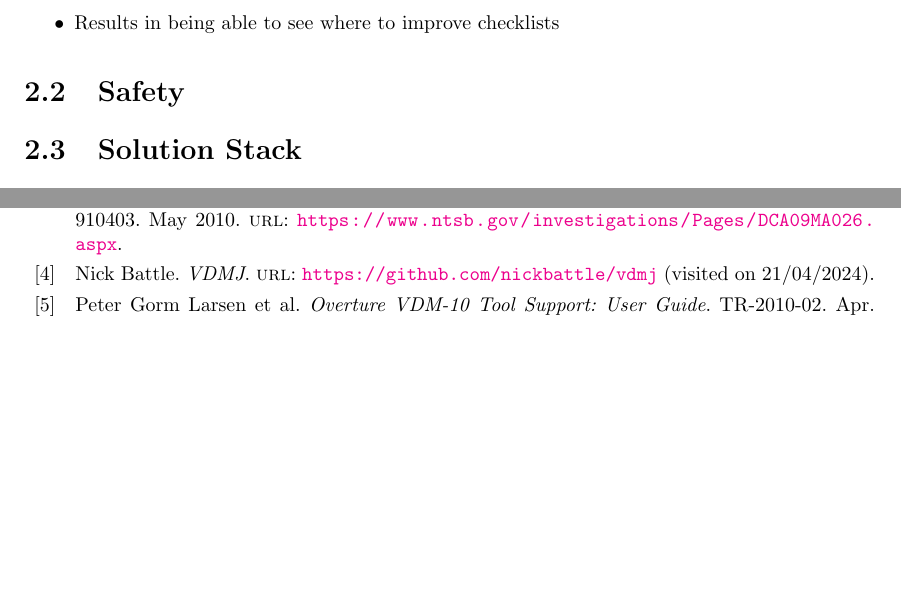
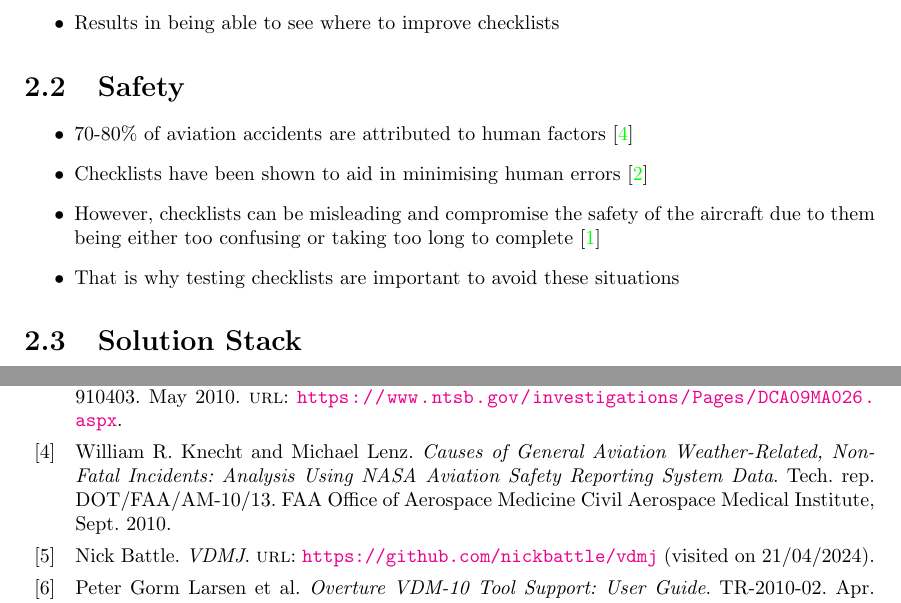
Before and after one commit to smyalygames/checklist-tester, a LaTeX thesis (pub/dissertation/dissertation.tex, which reads pub/dissertation/chapters/background.tex): two parts of pages 6 and 12 of 13, joined at a grey line, cut so that both start at the same text, the shorter picture padded with empty space. Compiled offline with pdfLaTeX.

Commit message:
feat(dissertation): add section about Safety in Background

```diff
--- a/pub/dissertation/chapters/background.tex
+++ b/pub/dissertation/chapters/background.tex
@@ -15,7 +15,13 @@
 
 
 \section{Safety}
-
+\begin{itemize}
+  \item 70-80\% of aviation accidents are attributed to human factors~\cite{faa-reasons}
+  \item Checklists have been shown to aid in minimising human errors~\cite{manifesto}
+  \item However, checklists can be misleading and compromise the safety of the aircraft
+    due to them being either too confusing or taking too long to complete~\cite{nasa-design}
+  \item That is why testing checklists are important to avoid these situations
+\end{itemize}
 
 \section{Solution Stack}
 \begin{itemize}
```
Also changed, not shown: pub/dissertation/references.bib (+11 -0 lines), doc/dissertation/201013.pdf (added), pub/dissertation/dissertation.pdf.
